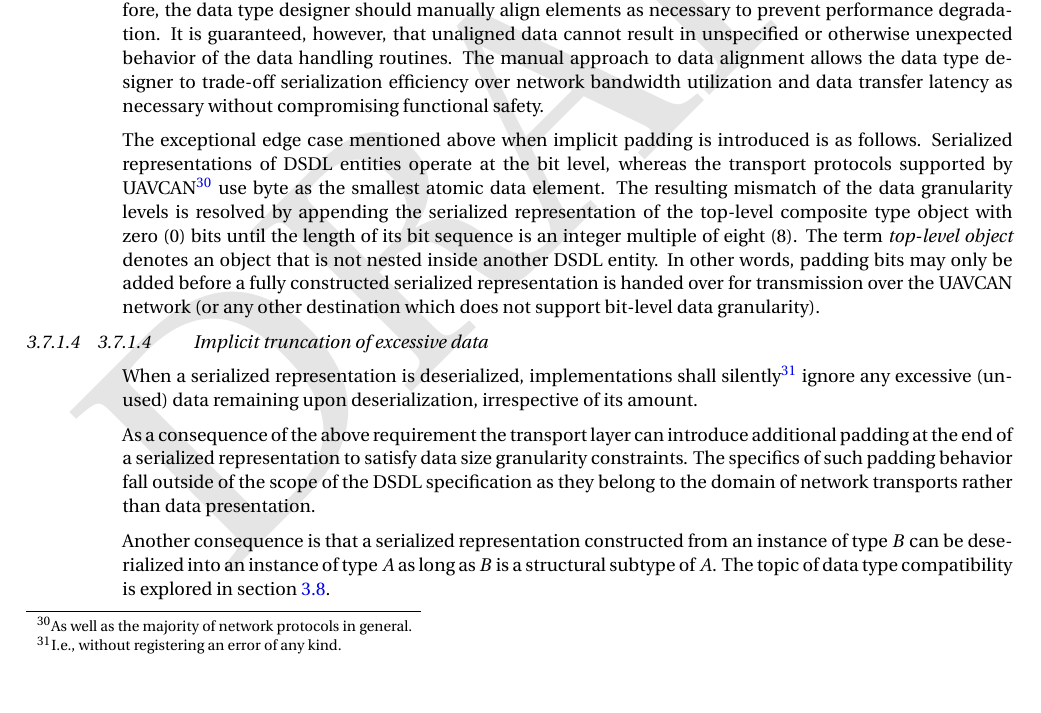
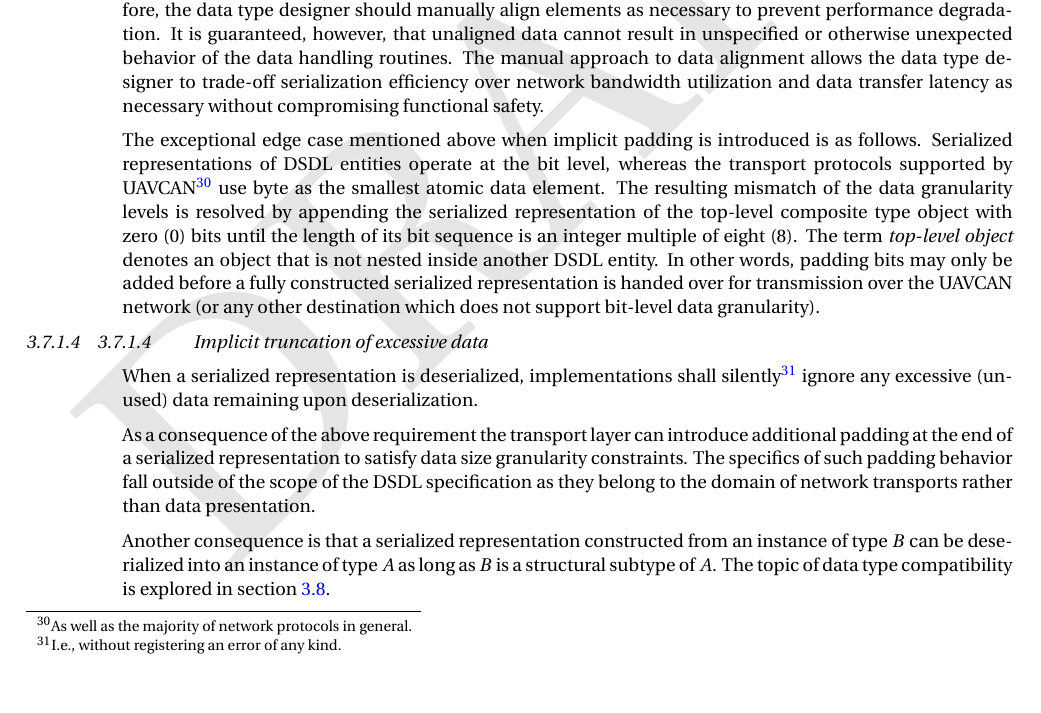
Before and after one commit to OpenCyphal/specification, a LaTeX thesis (specification/UAVCAN_Specification.tex, which reads specification/dsdl/serialization.tex): part of page 28 of 81, cut so that both start at the same text. Compiled offline with pdfLaTeX; a LaTeX package or settings file that is missing is left out.

Commit message:
Update specification/dsdl/serialization.tex
Co-Authored-By: Scott Dixon <dixonsco@amazon.com>

```diff
--- a/specification/dsdl/serialization.tex
+++ b/specification/dsdl/serialization.tex
@@ -86,7 +86,7 @@ handed over for transmission over the UAVCAN network
 
 When a serialized representation is deserialized, implementations shall silently\footnote{%
     I.e., without registering an error of any kind.
-} ignore any excessive (unused) data remaining upon deserialization, irrespective of its amount.
+} ignore any excessive (unused) data remaining upon deserialization.
 
 As a consequence of the above requirement the transport layer can introduce
 additional padding at the end of a serialized representation to satisfy data size granularity constraints.
```
